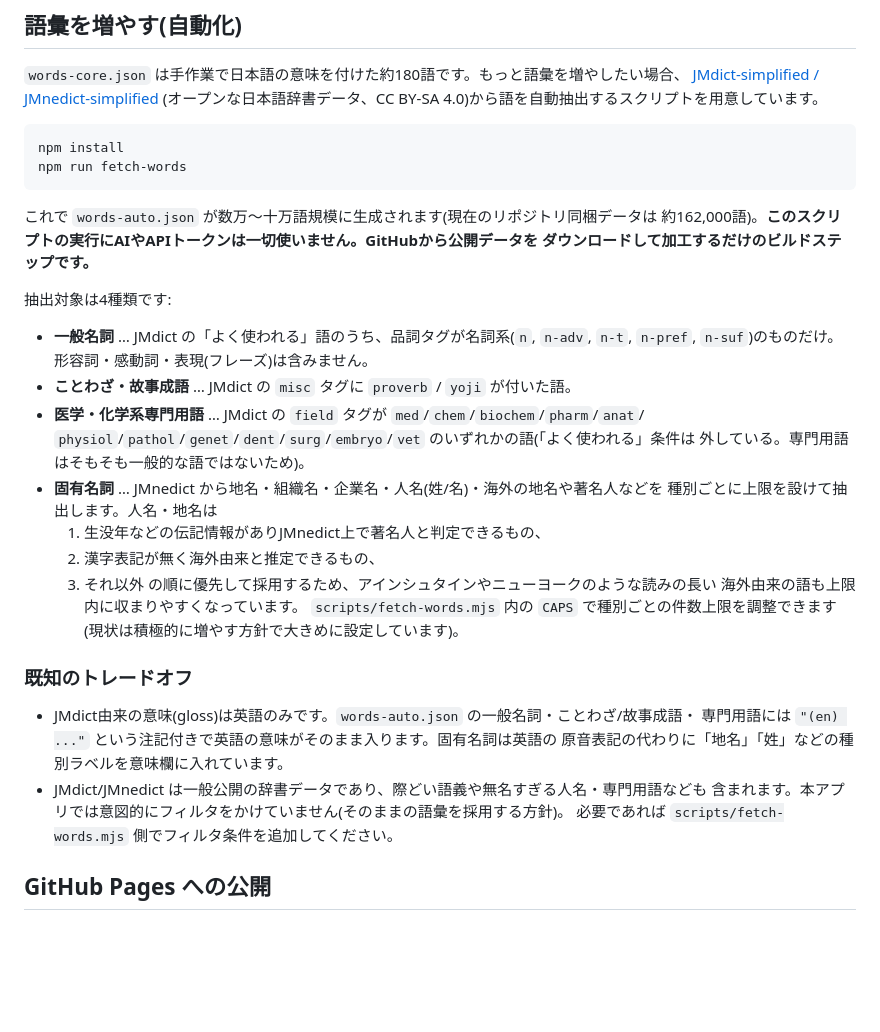
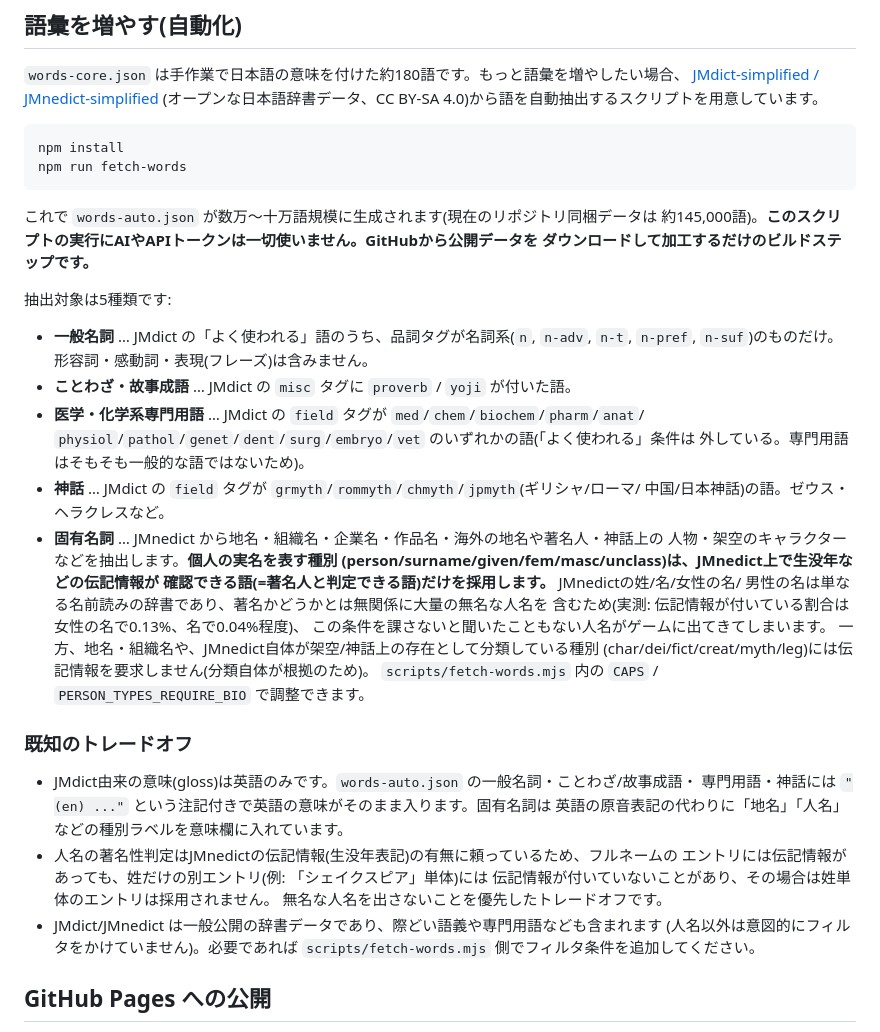
Before and after one commit to Ske-417/SHIRITORI, a Markdown page: README.md, the part around the change. GitHub-like rendering; blank space fills up the shorter version.

Commit message:
README: 人名の著名性フィルタと神話カテゴリの追加を反映
Co-Authored-By: Claude Sonnet 5 <noreply@anthropic.com>

````diff
--- a/README.md
+++ b/README.md
@@ -64,10 +64,10 @@ npm run fetch-words
 ```
 
 これで `words-auto.json` が数万〜十万語規模に生成されます(現在のリポジトリ同梱データは
-約162,000語)。**このスクリプトの実行にAIやAPIトークンは一切使いません。GitHubから公開データを
+約145,000語)。**このスクリプトの実行にAIやAPIトークンは一切使いません。GitHubから公開データを
 ダウンロードして加工するだけのビルドステップです。**
 
-抽出対象は4種類です:
+抽出対象は5種類です:
 
 - **一般名詞** … JMdict の「よく使われる」語のうち、品詞タグが名詞系(`n`, `n-adv`, `n-t`,
   `n-pref`, `n-suf`)のものだけ。形容詞・感動詞・表現(フレーズ)は含みません。
@@ -75,24 +75,31 @@ npm run fetch-words
 - **医学・化学系専門用語** … JMdict の `field` タグが `med`/`chem`/`biochem`/`pharm`/`anat`/
   `physiol`/`pathol`/`genet`/`dent`/`surg`/`embryo`/`vet` のいずれかの語(「よく使われる」条件は
   外している。専門用語はそもそも一般的な語ではないため)。
-- **固有名詞** … JMnedict から地名・組織名・企業名・人名(姓/名)・海外の地名や著名人などを
-  種別ごとに上限を設けて抽出します。人名・地名は
-  1) 生没年などの伝記情報がありJMnedict上で著名人と判定できるもの、
-  2) 漢字表記が無く海外由来と推定できるもの、
-  3) それ以外
-  の順に優先して採用するため、アインシュタインやニューヨークのような読みの長い
-  海外由来の語も上限内に収まりやすくなっています。
-  `scripts/fetch-words.mjs` 内の `CAPS` で種別ごとの件数上限を調整できます
-  (現状は積極的に増やす方針で大きめに設定しています)。
+- **神話** … JMdict の `field` タグが `grmyth`/`rommyth`/`chmyth`/`jpmyth`(ギリシャ/ローマ/
+  中国/日本神話)の語。ゼウス・ヘラクレスなど。
+- **固有名詞** … JMnedict から地名・組織名・企業名・作品名・海外の地名や著名人・神話上の
+  人物・架空のキャラクターなどを抽出します。**個人の実名を表す種別
+  (person/surname/given/fem/masc/unclass)は、JMnedict上で生没年などの伝記情報が
+  確認できる語(=著名人と判定できる語)だけを採用します。** JMnedictの姓/名/女性の名/
+  男性の名は単なる名前読みの辞書であり、著名かどうかとは無関係に大量の無名な人名を
+  含むため(実測: 伝記情報が付いている割合は女性の名で0.13%、名で0.04%程度)、
+  この条件を課さないと聞いたこともない人名がゲームに出てきてしまいます。
+  一方、地名・組織名や、JMnedict自体が架空/神話上の存在として分類している種別
+  (char/dei/fict/creat/myth/leg)には伝記情報を要求しません(分類自体が根拠のため)。
+  `scripts/fetch-words.mjs` 内の `CAPS` / `PERSON_TYPES_REQUIRE_BIO` で調整できます。
 
 ### 既知のトレードオフ
 
 - JMdict由来の意味(gloss)は英語のみです。`words-auto.json` の一般名詞・ことわざ/故事成語・
-  専門用語には `"(en) ..."` という注記付きで英語の意味がそのまま入ります。固有名詞は英語の
-  原音表記の代わりに「地名」「姓」などの種別ラベルを意味欄に入れています。
-- JMdict/JMnedict は一般公開の辞書データであり、際どい語義や無名すぎる人名・専門用語なども
-  含まれます。本アプリでは意図的にフィルタをかけていません(そのままの語彙を採用する方針)。
-  必要であれば `scripts/fetch-words.mjs` 側でフィルタ条件を追加してください。
+  専門用語・神話には `"(en) ..."` という注記付きで英語の意味がそのまま入ります。固有名詞は
+  英語の原音表記の代わりに「地名」「人名」などの種別ラベルを意味欄に入れています。
+- 人名の著名性判定はJMnedictの伝記情報(生没年表記)の有無に頼っているため、フルネームの
+  エントリには伝記情報があっても、姓だけの別エントリ(例: 「シェイクスピア」単体)には
+  伝記情報が付いていないことがあり、その場合は姓単体のエントリは採用されません。
+  無名な人名を出さないことを優先したトレードオフです。
+- JMdict/JMnedict は一般公開の辞書データであり、際どい語義や専門用語なども含まれます
+  (人名以外は意図的にフィルタをかけていません)。必要であれば `scripts/fetch-words.mjs`
+  側でフィルタ条件を追加してください。
 
 ## GitHub Pages への公開
 
````
